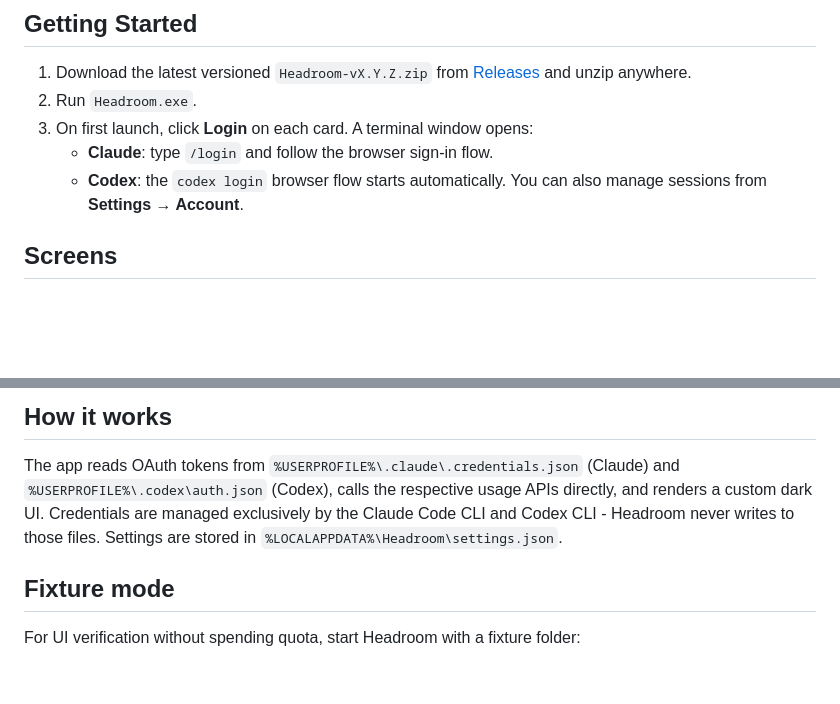
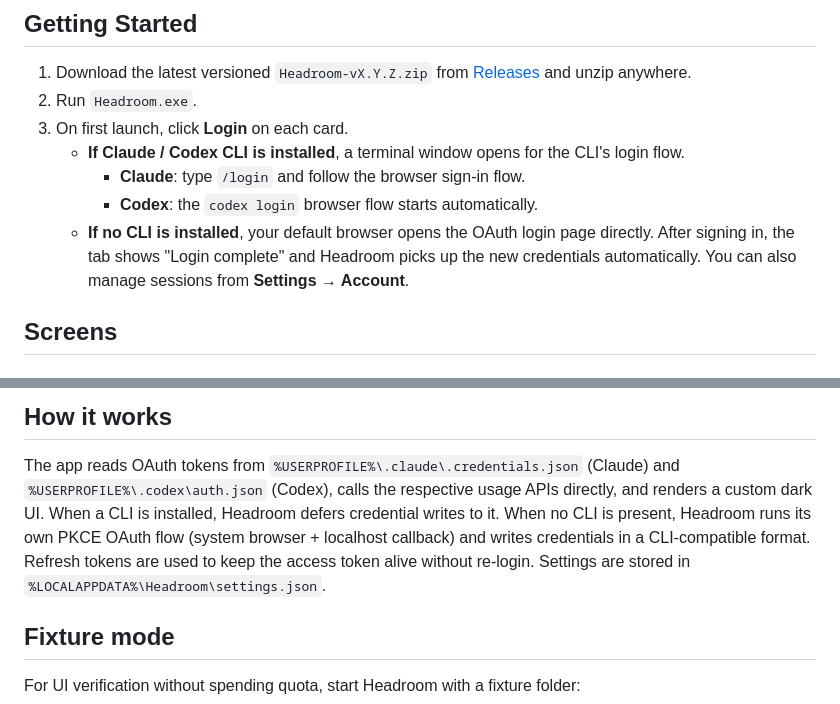
Before and after one commit to tesuheee/headroom, a Markdown page: README.md, 2 parts joined by grey strips. Drawn GitHub-style; blank space fills up the shorter version.

```diff
--- a/README.md
+++ b/README.md
@@ -21,9 +21,11 @@ A compact Windows desktop widget that shows how much Claude and Codex quota head
 
 1. Download the latest versioned `Headroom-vX.Y.Z.zip` from [Releases](https://github.com/tesuheee/headroom/releases) and unzip anywhere.
 2. Run `Headroom.exe`.
-3. On first launch, click **Login** on each card. A terminal window opens:
-   - **Claude**: type `/login` and follow the browser sign-in flow.
-   - **Codex**: the `codex login` browser flow starts automatically.
+3. On first launch, click **Login** on each card.
+   - **If Claude / Codex CLI is installed**, a terminal window opens for the CLI's login flow.
+     - **Claude**: type `/login` and follow the browser sign-in flow.
+     - **Codex**: the `codex login` browser flow starts automatically.
+   - **If no CLI is installed**, your default browser opens the OAuth login page directly. After signing in, the tab shows "Login complete" and Headroom picks up the new credentials automatically.
    You can also manage sessions from **Settings → Account**.
 
 ## Screens
@@ -90,8 +92,10 @@ Open with the ⚙ icon on the side rail.
 
 The app reads OAuth tokens from `%USERPROFILE%\.claude\.credentials.json` (Claude) and
 `%USERPROFILE%\.codex\auth.json` (Codex), calls the respective usage APIs directly, and
-renders a custom dark UI. Credentials are managed exclusively by the Claude Code CLI and
-Codex CLI - Headroom never writes to those files. Settings are stored in
+renders a custom dark UI. When a CLI is installed, Headroom defers credential writes to it.
+When no CLI is present, Headroom runs its own PKCE OAuth flow (system browser + localhost
+callback) and writes credentials in a CLI-compatible format. Refresh tokens are used to keep
+the access token alive without re-login. Settings are stored in
 `%LOCALAPPDATA%\Headroom\settings.json`.
 
 ## Fixture mode
```
Also changed, not shown: README.ja.md (+9 -4 lines).
